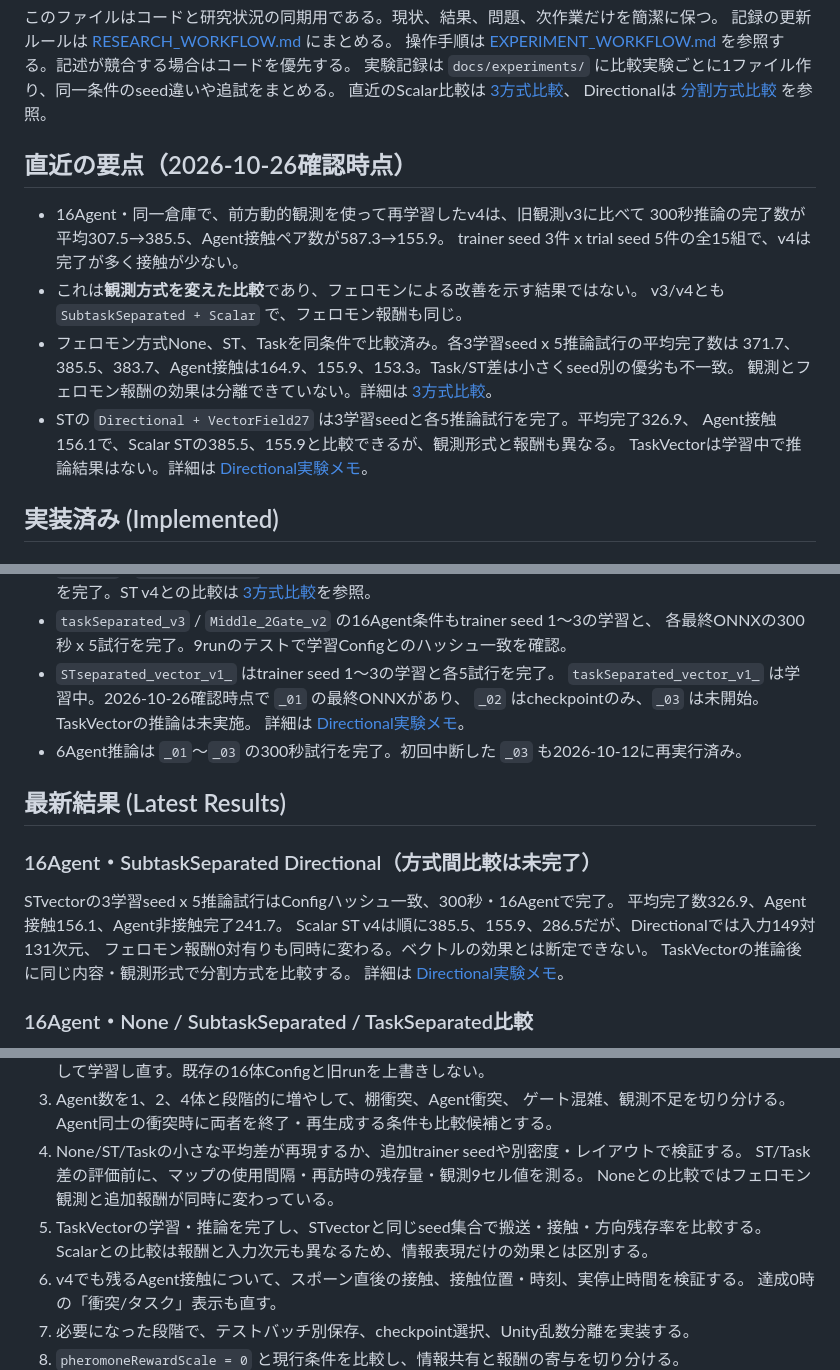
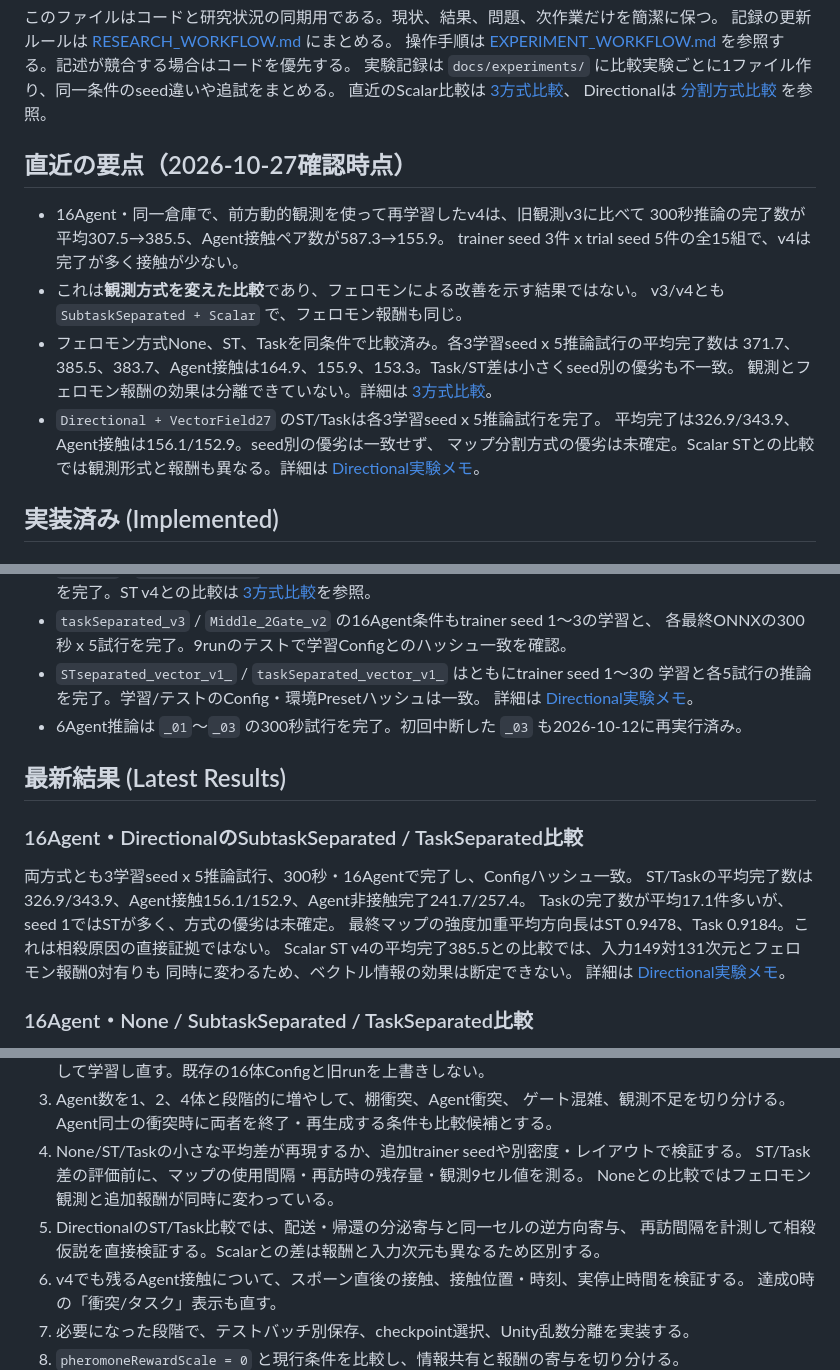
Before and after one commit to Tobigusoku/ML-warehouse, a Markdown page: RESEARCH_STATUS.md, 3 parts joined by grey strips. Drawn GitHub-style.

Commit message:
Record TaskVector inference results

```diff
--- a/RESEARCH_STATUS.md
+++ b/RESEARCH_STATUS.md
@@ -9,7 +9,7 @@
 直近のScalar比較は [3方式比較](docs/experiments/pheromone_mode_front_dynamic_v1.md)、
 Directionalは [分割方式比較](docs/experiments/directional_granularity_front_dynamic_v1.md) を参照。
 
-## 直近の要点（2026-10-26確認時点）
+## 直近の要点（2026-10-27確認時点）
 
 - 16Agent・同一倉庫で、前方動的観測を使って再学習したv4は、旧観測v3に比べて
   300秒推論の完了数が平均307.5→385.5、Agent接触ペア数が587.3→155.9。
@@ -20,9 +20,9 @@ Directionalは [分割方式比較](docs/experiments/directional_granularity_fro
   371.7、385.5、383.7、Agent接触は164.9、155.9、153.3。Task/ST差は小さくseed別の優劣も不一致。
   観測とフェロモン報酬の効果は分離できていない。詳細は
   [3方式比較](docs/experiments/pheromone_mode_front_dynamic_v1.md)。
-- STの `Directional + VectorField27` は3学習seedと各5推論試行を完了。平均完了326.9、
-  Agent接触156.1で、Scalar STの385.5、155.9と比較できるが、観測形式と報酬も異なる。
-  TaskVectorは学習中で推論結果はない。詳細は
+- `Directional + VectorField27` のST/Taskは各3学習seed x 5推論試行を完了。
+  平均完了は326.9/343.9、Agent接触は156.1/152.9。seed別の優劣は一致せず、
+  マップ分割方式の優劣は未確定。Scalar STとの比較では観測形式と報酬も異なる。詳細は
   [Directional実験メモ](docs/experiments/directional_granularity_front_dynamic_v1.md)。
 
 ## 実装済み (Implemented)
@@ -146,21 +146,21 @@ Directionalは [分割方式比較](docs/experiments/directional_granularity_fro
   [3方式比較](docs/experiments/pheromone_mode_front_dynamic_v1.md)を参照。
 - `taskSeparated_v3` / `Middle_2Gate_v2` の16Agent条件もtrainer seed 1～3の学習と、
   各最終ONNXの300秒 x 5試行を完了。9runのテストで学習Configとのハッシュ一致を確認。
-- `STseparated_vector_v1_` はtrainer seed 1～3の学習と各5試行を完了。
-  `taskSeparated_vector_v1_` は学習中。2026-10-26確認時点で `_01` の最終ONNXがあり、
-  `_02` はcheckpointのみ、`_03` は未開始。TaskVectorの推論は未実施。
+- `STseparated_vector_v1_` / `taskSeparated_vector_v1_` はともにtrainer seed 1～3の
+  学習と各5試行の推論を完了。学習/テストのConfig・環境Presetハッシュは一致。
   詳細は [Directional実験メモ](docs/experiments/directional_granularity_front_dynamic_v1.md)。
 - 6Agent推論は `_01`～`_03` の300秒試行を完了。初回中断した `_03` も2026-10-12に再実行済み。
 
 ## 最新結果 (Latest Results)
 
-### 16Agent・SubtaskSeparated Directional（方式間比較は未完了）
+### 16Agent・DirectionalのSubtaskSeparated / TaskSeparated比較
 
-STvectorの3学習seed x 5推論試行はConfigハッシュ一致、300秒・16Agentで完了。
-平均完了数326.9、Agent接触156.1、Agent非接触完了241.7。
-Scalar ST v4は順に385.5、155.9、286.5だが、Directionalでは入力149対131次元、
-フェロモン報酬0対有りも同時に変わる。ベクトルの効果とは断定できない。
-TaskVectorの推論後に同じ内容・観測形式で分割方式を比較する。
+両方式とも3学習seed x 5推論試行、300秒・16Agentで完了し、Configハッシュ一致。
+ST/Taskの平均完了数は326.9/343.9、Agent接触156.1/152.9、Agent非接触完了241.7/257.4。
+Taskの完了数が平均17.1件多いが、seed 1ではSTが多く、方式の優劣は未確定。
+最終マップの強度加重平均方向長はST 0.9478、Task 0.9184。これは相殺原因の直接証拠ではない。
+Scalar ST v4の平均完了385.5との比較では、入力149対131次元とフェロモン報酬0対有りも
+同時に変わるため、ベクトル情報の効果は断定できない。
 詳細は [Directional実験メモ](docs/experiments/directional_granularity_front_dynamic_v1.md)。
 
 ### 16Agent・None / SubtaskSeparated / TaskSeparated比較
@@ -340,8 +340,8 @@ Agent非接触で完了した割合は30.53%対30.63%でほぼ同じ。壁・棚
 4. None/ST/Taskの小さな平均差が再現するか、追加trainer seedや別密度・レイアウトで検証する。
    ST/Task差の評価前に、マップの使用間隔・再訪時の残存量・観測9セル値を測る。
    Noneとの比較ではフェロモン観測と追加報酬が同時に変わっている。
-5. TaskVectorの学習・推論を完了し、STvectorと同じseed集合で搬送・接触・方向残存率を比較する。
-   Scalarとの比較は報酬と入力次元も異なるため、情報表現だけの効果とは区別する。
+5. DirectionalのST/Task比較では、配送・帰還の分泌寄与と同一セルの逆方向寄与、
+   再訪間隔を計測して相殺仮説を直接検証する。Scalarとの差は報酬と入力次元も異なるため区別する。
 6. v4でも残るAgent接触について、スポーン直後の接触、接触位置・時刻、実停止時間を検証する。
    達成0時の「衝突/タスク」表示も直す。
 7. 必要になった段階で、テストバッチ別保存、checkpoint選択、Unity乱数分離を実装する。
```
Also changed, not shown: other parts of RESEARCH_STATUS.md (+2 -2 lines), docs/experiments/directional_granularity_front_dynamic_v1.md (+40 -2 lines).
